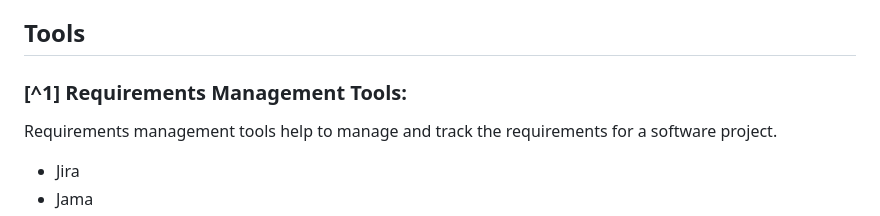
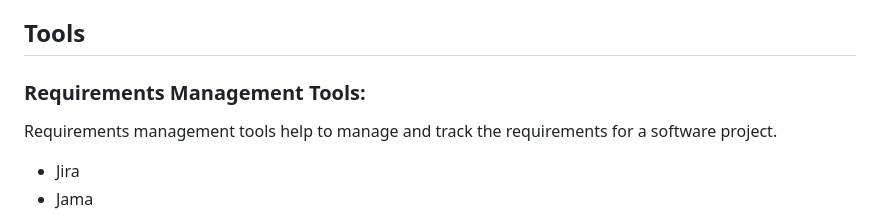
Before and after one commit to wolfBhuffn/Kwame_Lockley, a Markdown page: README.md, the part around the change. Drawn GitHub-style.

```diff
--- a/README.md
+++ b/README.md
@@ -22,7 +22,7 @@ Clickity-click this button to connect with the most fascinating person on [Linke
 
 ## Tools
 
-### [^1] Requirements Management Tools:
+### Requirements Management Tools:
 Requirements management tools help to manage and track the requirements for a software project.
  - Jira
  - Jama
```
